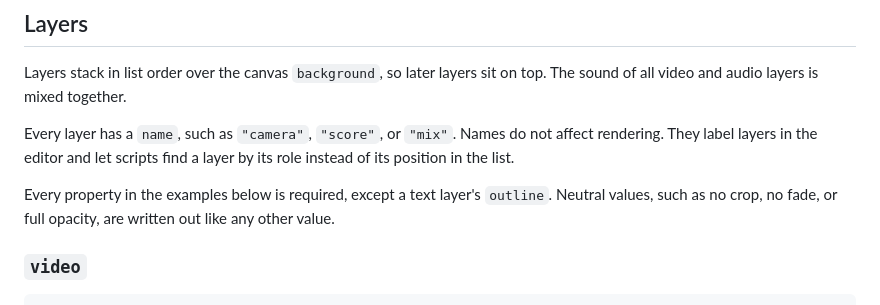
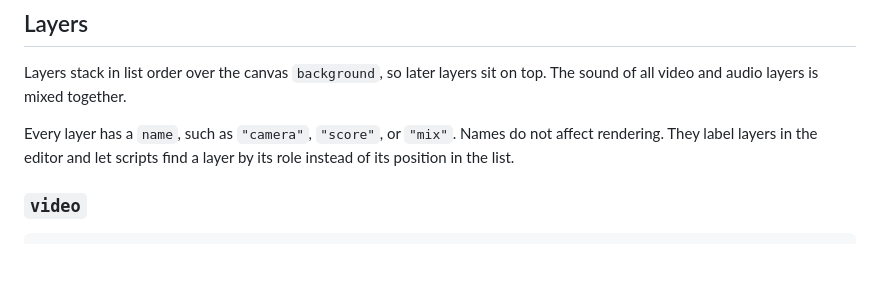
Before and after one commit to hi-ogawa/toy-compositor, a Markdown page: docs/project-format.md, the part around the change. Drawn GitHub-style; blank space fills up the shorter version.

Commit message:
docs: drop the required-properties paragraph
Co-Authored-By: Claude Opus 5.5 <noreply@anthropic.com>

```diff
--- a/docs/project-format.md
+++ b/docs/project-format.md
@@ -41,8 +41,6 @@ An image, text, or color layer is visible from timeline position `start` to `end
 Layers stack in list order over the canvas `background`, so later layers sit on top. The sound of all video and audio layers is mixed together.
 
 Every layer has a `name`, such as `"camera"`, `"score"`, or `"mix"`. Names do not affect rendering. They label layers in the editor and let scripts find a layer by its role instead of its position in the list.
-
-Every property in the examples below is required, except a text layer's `outline`. Neutral values, such as no crop, no fade, or full opacity, are written out like any other value.
 
 ### `video`
 
```
